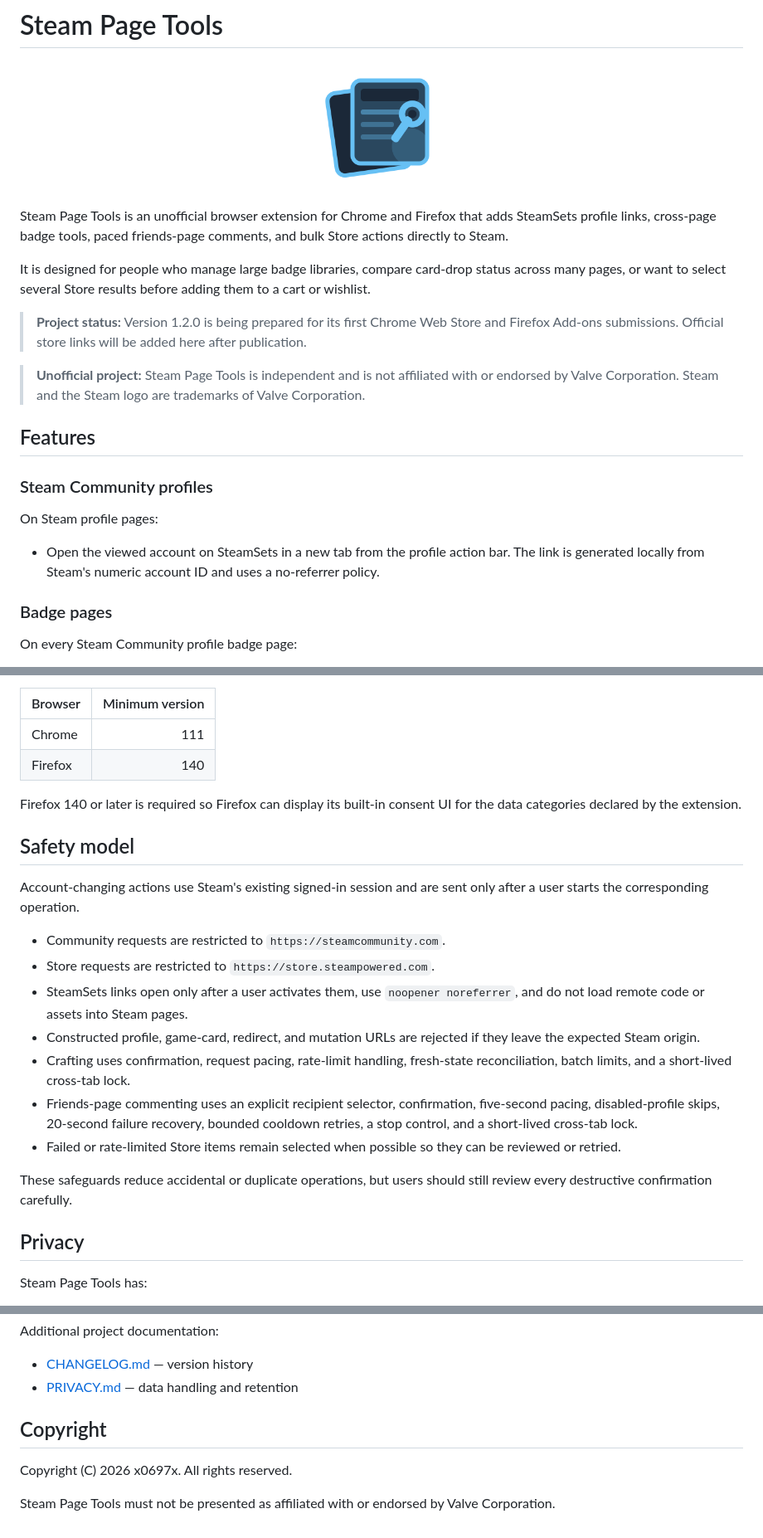
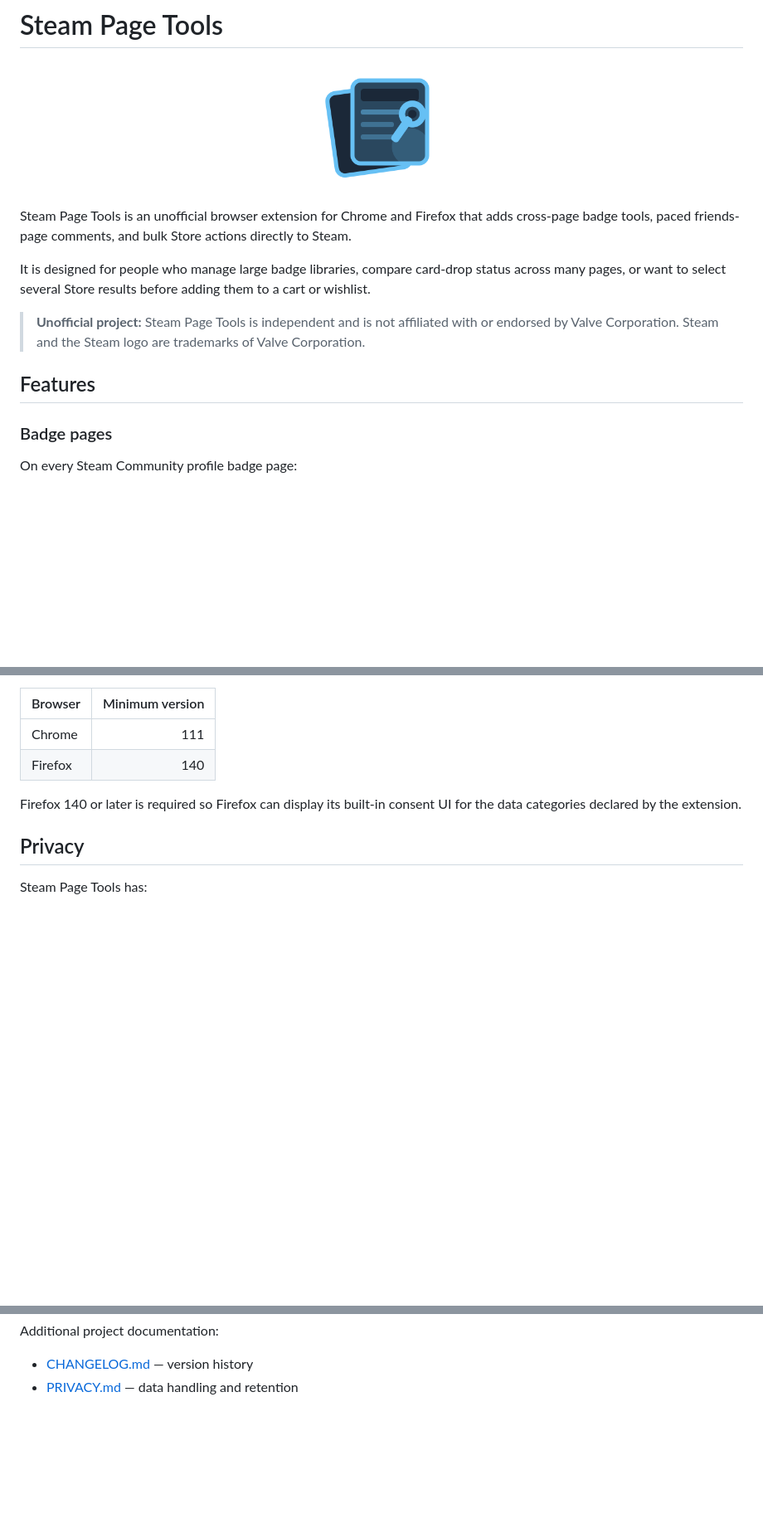
Before and after one commit to iseethattown/steam-page-tools, a Markdown page: README.md, 3 parts joined by grey strips. Shown at 83% size. GitHub-like rendering; blank space fills up the shorter version.

```diff
--- a/README.md
+++ b/README.md
@@ -4,21 +4,13 @@
   <img src="assets/icon-source.png" width="160" alt="Steam Page Tools icon">
 </p>
 
-Steam Page Tools is an unofficial browser extension for Chrome and Firefox that adds SteamSets profile links, cross-page badge tools, paced friends-page comments, and bulk Store actions directly to Steam.
+Steam Page Tools is an unofficial browser extension for Chrome and Firefox that adds cross-page badge tools, paced friends-page comments, and bulk Store actions directly to Steam.
 
 It is designed for people who manage large badge libraries, compare card-drop status across many pages, or want to select several Store results before adding them to a cart or wishlist.
-
-> **Project status:** Version 1.2.0 is being prepared for its first Chrome Web Store and Firefox Add-ons submissions. Official store links will be added here after publication.
 
 > **Unofficial project:** Steam Page Tools is independent and is not affiliated with or endorsed by Valve Corporation. Steam and the Steam logo are trademarks of Valve Corporation.
 
 ## Features
-
-### Steam Community profiles
-
-On Steam profile pages:
-
-- Open the viewed account on SteamSets in a new tab from the profile action bar. The link is generated locally from Steam's numeric account ID and uses a no-referrer policy.
 
 ### Badge pages
 
@@ -79,20 +77,6 @@ It does not request access to every website, WebExtension API permissions, a too
 
 Firefox 140 or later is required so Firefox can display its built-in consent UI for the data categories declared by the extension.
 
-## Safety model
-
-Account-changing actions use Steam's existing signed-in session and are sent only after a user starts the corresponding operation.
-
-- Community requests are restricted to `https://steamcommunity.com`.
-- Store requests are restricted to `https://store.steampowered.com`.
-- SteamSets links open only after a user activates them, use `noopener noreferrer`, and do not load remote code or assets into Steam pages.
-- Constructed profile, game-card, redirect, and mutation URLs are rejected if they leave the expected Steam origin.
-- Crafting uses confirmation, request pacing, rate-limit handling, fresh-state reconciliation, batch limits, and a short-lived cross-tab lock.
-- Friends-page commenting uses an explicit recipient selector, confirmation, five-second pacing, disabled-profile skips, 20-second failure recovery, bounded cooldown retries, a stop control, and a short-lived cross-tab lock.
-- Failed or rate-limited Store items remain selected when possible so they can be reviewed or retried.
-
-These safeguards reduce accidental or duplicate operations, but users should still review every destructive confirmation carefully.
-
 ## Privacy
 
 Steam Page Tools has:
@@ -132,9 +110,3 @@ Additional project documentation:
 
 - [CHANGELOG.md](CHANGELOG.md) — version history
 - [PRIVACY.md](PRIVACY.md) — data handling and retention
-
-## Copyright
-
-Copyright (C) 2026 x0697x. All rights reserved.
-
-Steam Page Tools must not be presented as affiliated with or endorsed by Valve Corporation.
```
Also changed, not shown: other parts of README.md (+9 -9 lines).
